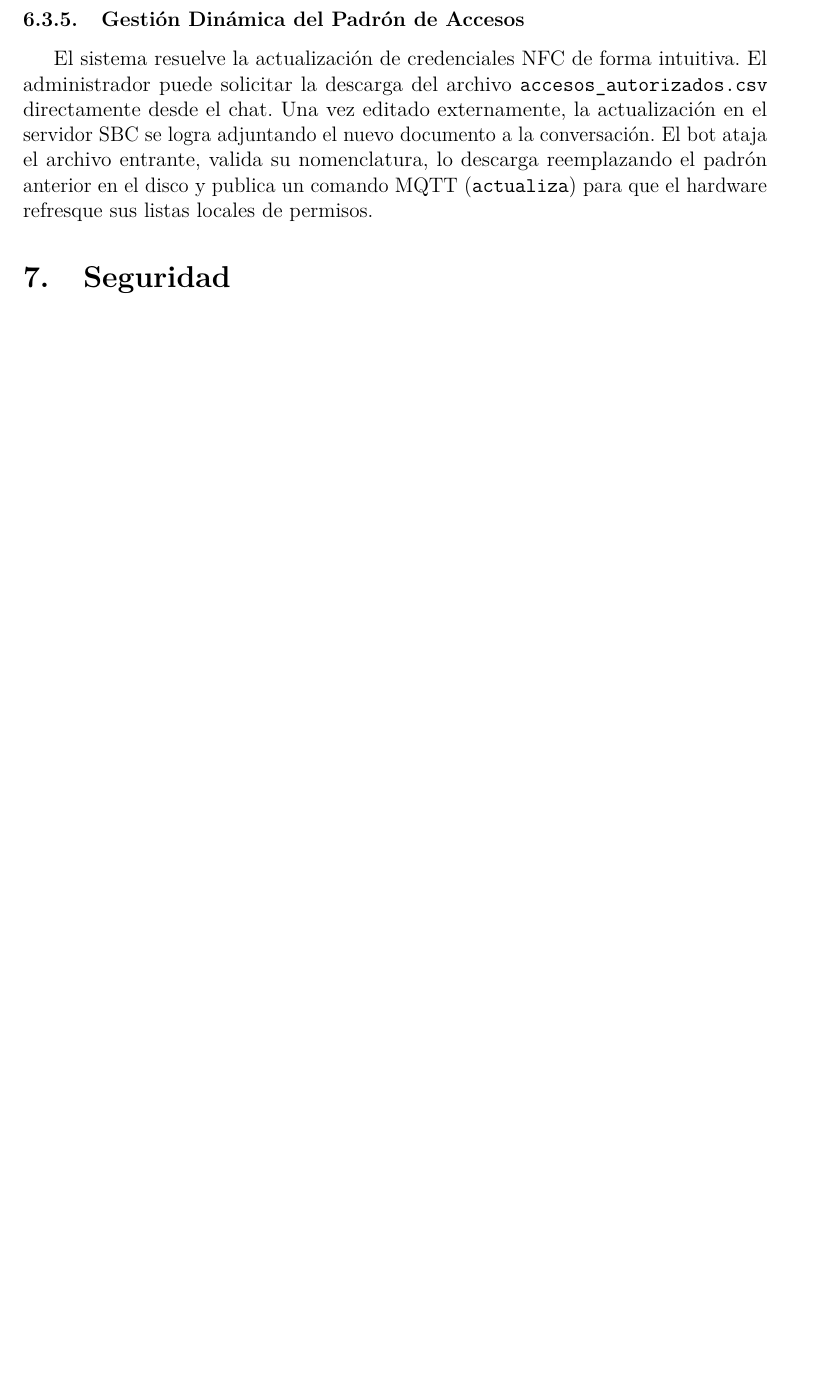
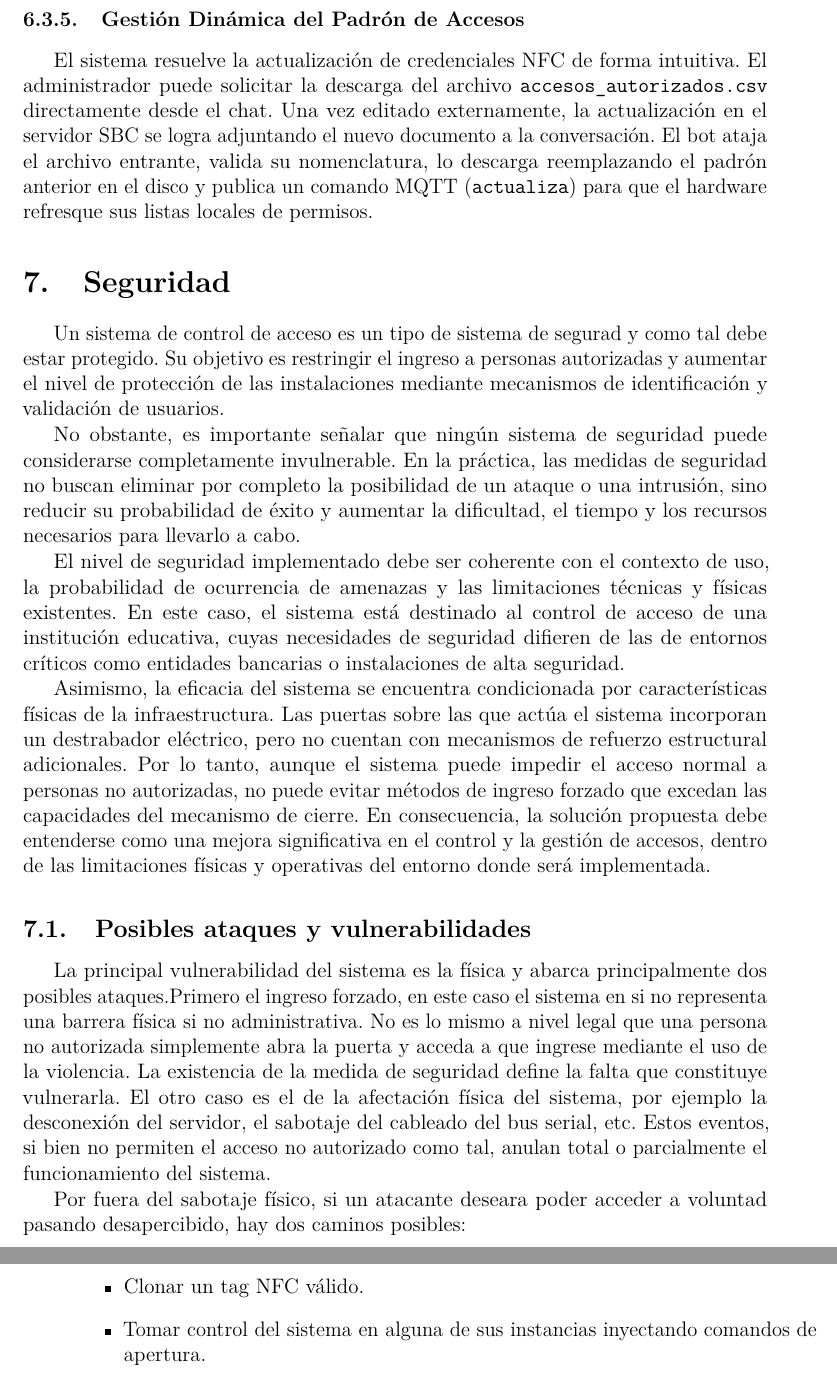
Before and after one commit to Jose-Ramonda/PROYECTOFINAL_MASTER, a LaTeX document (Informe/main.tex, which reads Informe/tex/07seccion7.tex): part of page 36 of 36 before the commit and two parts of pages 36 and 37 of 37 after it, the two joined at a grey line, cut so that both start at the same text, the shorter picture padded with empty space. Compiled offline with pdfLaTeX.

Commit message:
Actualización informe 20/8

```diff
--- a/Informe/tex/07seccion7.tex
+++ b/Informe/tex/07seccion7.tex
@@ -1 +1,22 @@
 \section{Seguridad}
+
+Un sistema de control de acceso es un tipo de sistema de segurad y como tal debe estar protegido.
+Su objetivo es restringir el ingreso a personas autorizadas y aumentar el nivel de protección de las instalaciones mediante mecanismos de identificación y validación de usuarios.
+
+No obstante, es importante señalar que ningún sistema de seguridad puede considerarse completamente invulnerable. En la práctica, las medidas de seguridad no buscan eliminar por completo la posibilidad de un ataque o una intrusión, sino reducir su probabilidad de éxito y aumentar la dificultad, el tiempo y los recursos necesarios para llevarlo a cabo.
+
+El nivel de seguridad implementado debe ser coherente con el contexto de uso, la probabilidad de ocurrencia de amenazas y las limitaciones técnicas y físicas existentes. En este caso, el sistema está destinado al control de acceso de una institución educativa, cuyas necesidades de seguridad difieren de las de entornos críticos como entidades bancarias o instalaciones de alta seguridad.
+
+Asimismo, la eficacia del sistema se encuentra condicionada por características físicas de la infraestructura. Las puertas sobre las que actúa el sistema incorporan un destrabador eléctrico, pero no cuentan con mecanismos de refuerzo estructural adicionales. Por lo tanto, aunque el sistema puede impedir el acceso normal a personas no autorizadas, no puede evitar métodos de ingreso forzado que excedan las capacidades del mecanismo de cierre. En consecuencia, la solución propuesta debe entenderse como una mejora significativa en el control y la gestión de accesos, dentro de las limitaciones físicas y operativas del entorno donde será implementada.
+
+\subsection{Posibles ataques y vulnerabilidades}
+
+La principal vulnerabilidad del sistema es la física y abarca principalmente dos posibles ataques.Primero el ingreso forzado, en este caso el sistema en si no representa una barrera física si no administrativa. No es lo mismo a nivel legal que una persona no autorizada simplemente abra la puerta y acceda a que ingrese mediante el uso de la violencia. La existencia de la medida de seguridad define la falta que constituye vulnerarla.
+El otro caso es el de la afectación física del sistema, por ejemplo la desconexión del servidor, el sabotaje del cableado del bus serial, etc. Estos eventos, si bien no permiten el acceso no autorizado como tal, anulan total o parcialmente el funcionamiento del sistema.
+
+Por fuera del sabotaje físico, si un atacante deseara poder acceder a voluntad pasando desapercibido, hay dos caminos posibles:
+
+\begin{itemize}
+    \item Clonar un tag NFC válido.
+    \item Tomar control del sistema en alguna de sus instancias inyectando comandos de apertura.
+\end{itemize}
```
